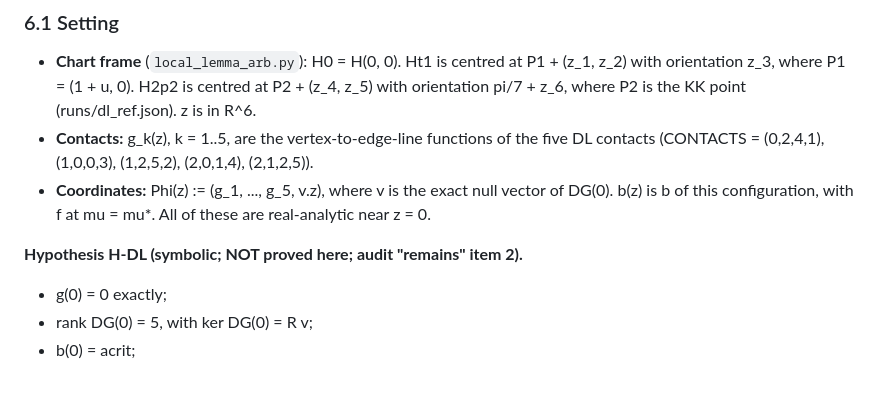
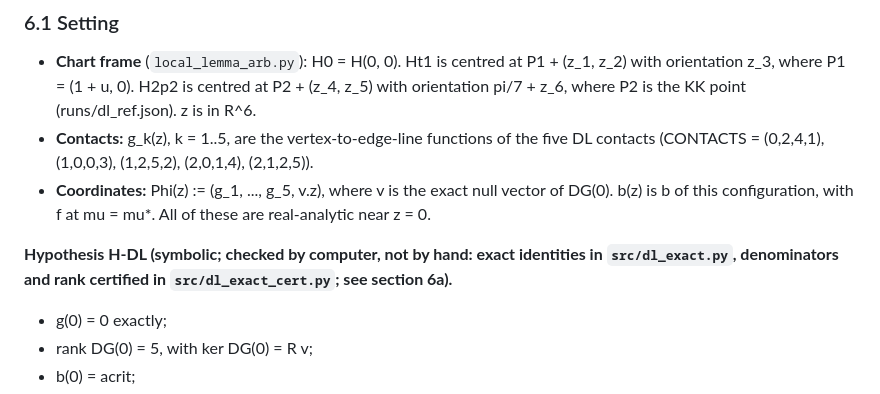
Before and after one commit to LeeMarshall1113/ai-math-results, a Markdown page: results/heptagon-packing/PROOFS-DRAFT.md, the part around the change. Drawn GitHub-style.

```diff
--- a/results/heptagon-packing/PROOFS-DRAFT.md
+++ b/results/heptagon-packing/PROOFS-DRAFT.md
@@ -578,7 +578,7 @@ equal acrit. tau appears only in the sweep targets (Section 1) and in (M-off), (
 - **Coordinates:** Phi(z) := (g_1, ..., g_5, v.z), where v is the exact null vector of DG(0).
   b(z) is b of this configuration, with f at mu = mu*. All of these are real-analytic near z = 0.
 
-**Hypothesis H-DL (symbolic; NOT proved here; audit "remains" item 2).**
+**Hypothesis H-DL (symbolic; checked by computer, not by hand: exact identities in `src/dl_exact.py`, denominators and rank certified in `src/dl_exact_cert.py`; see section 6a).**
 - g(0) = 0 exactly;
 - rank DG(0) = 5, with ker DG(0) = R v;
 - b(0) = acrit;
```
Also changed, not shown: README.md (+1 -1 lines), results/polygon-n4/README.md (+1 -1 lines).
